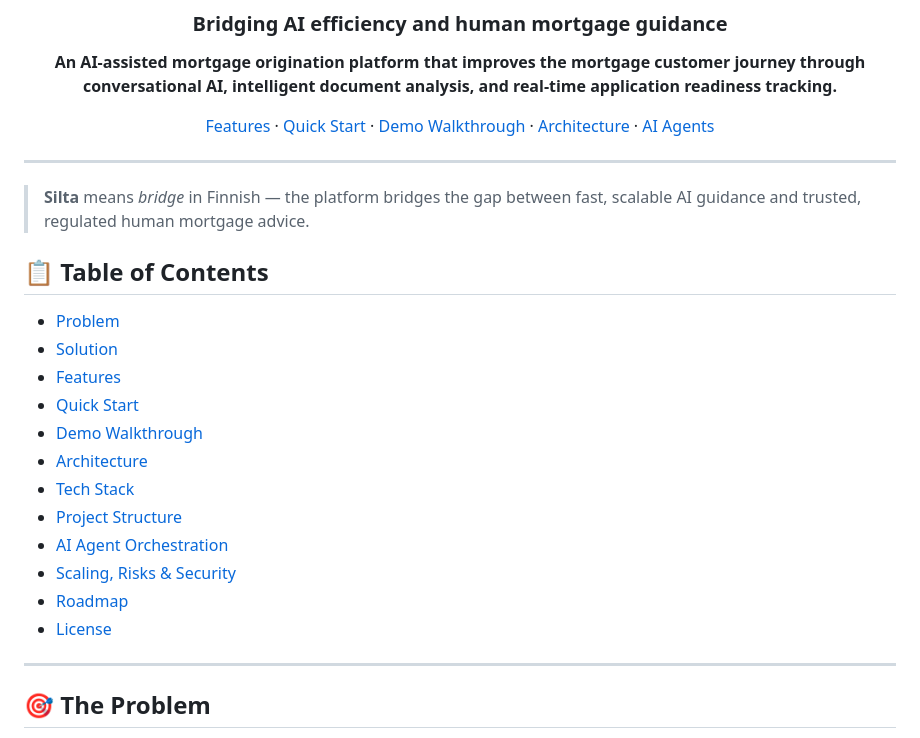
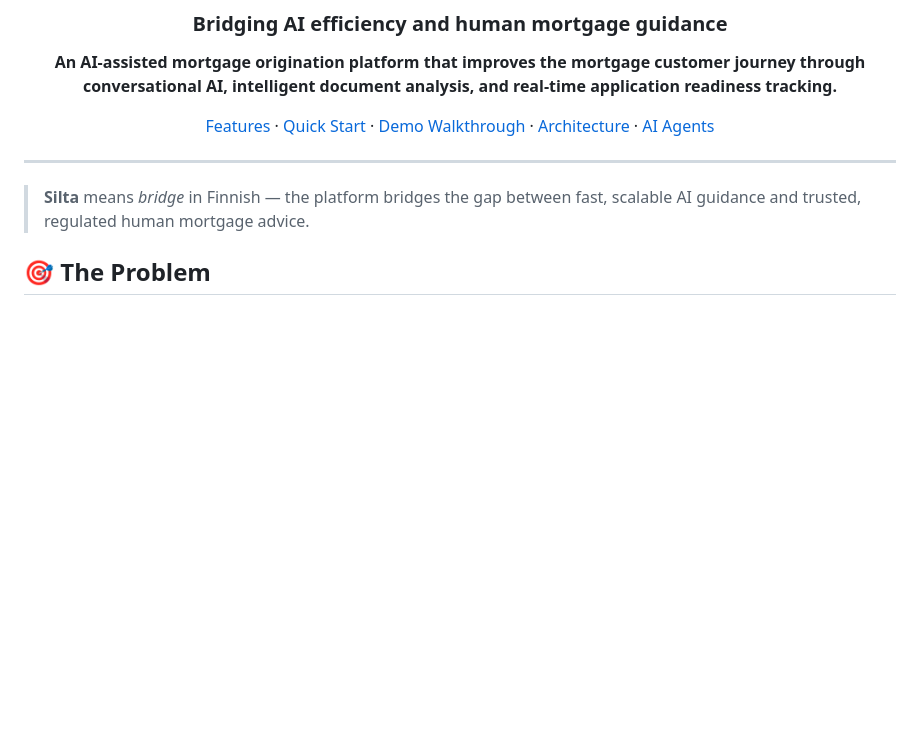
Before and after one commit to ronjakarkkola/mortgage_advisor_assignment, a Markdown page: README.md, the part around the change. Drawn GitHub-style; blank space fills up the shorter version.

```diff
--- a/README.md
+++ b/README.md
@@ -13,23 +13,6 @@
 ---
 
 > **Silta** means *bridge* in Finnish — the platform bridges the gap between fast, scalable AI guidance and trusted, regulated human mortgage advice.
-
-## 📋 Table of Contents
-
-- [Problem](#-the-problem)
-- [Solution](#-the-solution)
-- [Features](#-features)
-- [Quick Start](#-quick-start)
-- [Demo Walkthrough](#-demo-walkthrough)
-- [Architecture](#-architecture)
-- [Tech Stack](#-tech-stack)
-- [Project Structure](#-project-structure)
-- [AI Agent Orchestration](#-ai-agent-orchestration)
-- [Scaling, Risks & Security](#-scaling-risks--security)
-- [Roadmap](#-roadmap)
-- [License](#-license)
-
----
 
 ## 🎯 The Problem
 
```
